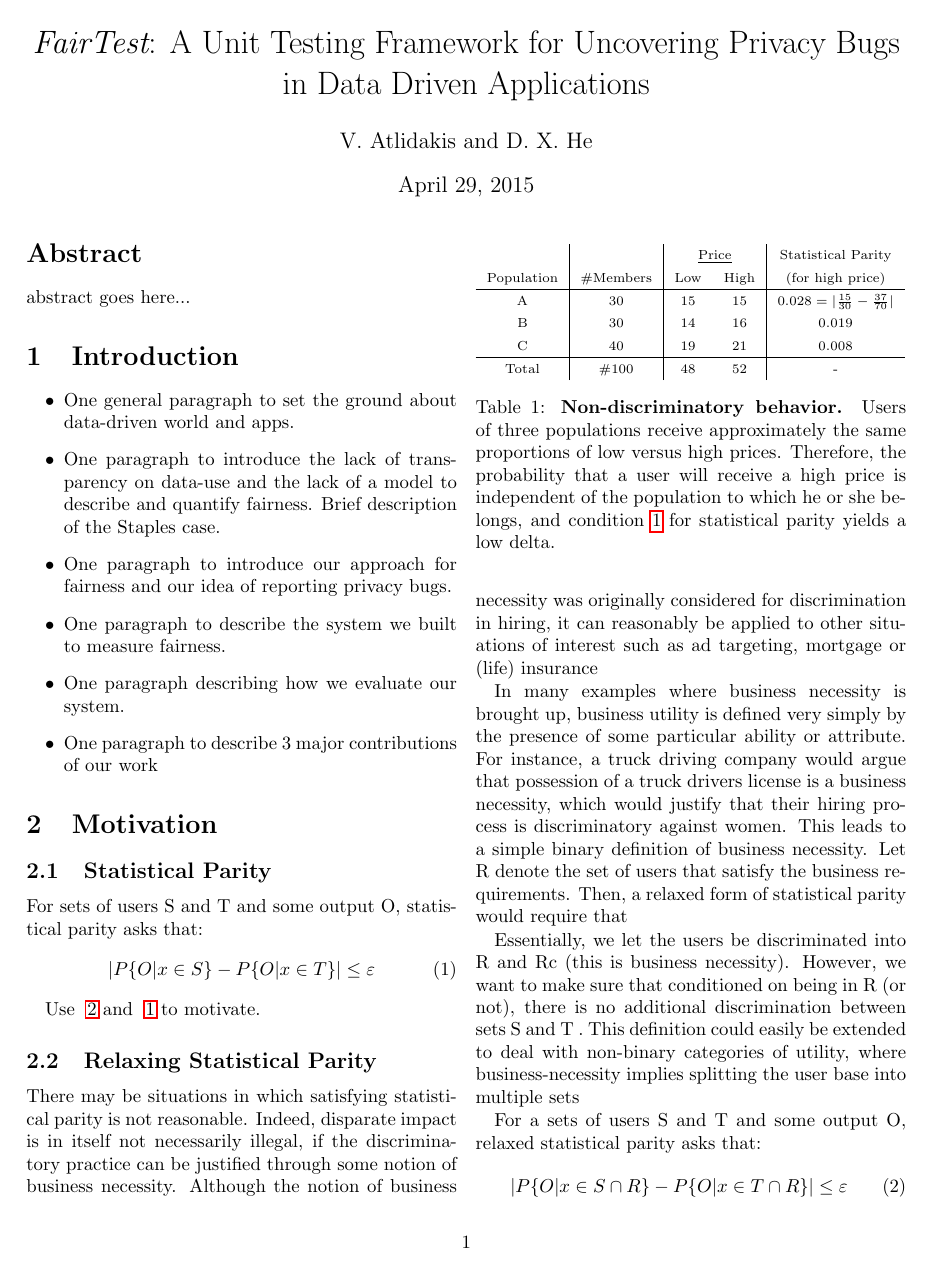
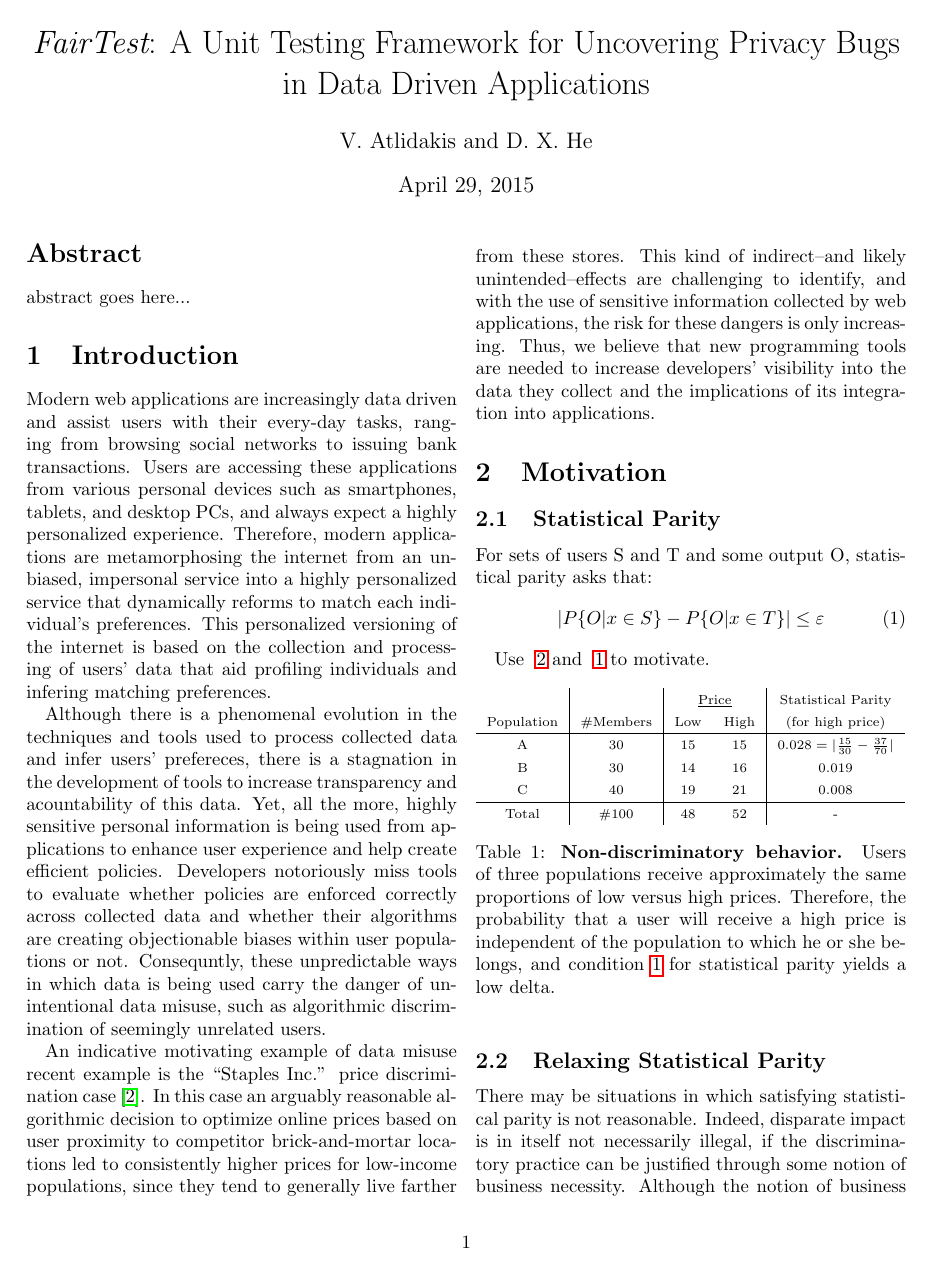
Before and after one commit to columbia/fairtest, a LaTeX paper (final_report/paper.tex, which reads final_report/intro.tex): page 1 of 4. Compiled offline with pdfLaTeX.

Commit message:
Start intro

```diff
--- a/final_report/intro.tex
+++ b/final_report/intro.tex
@@ -1,76 +1,82 @@
 
 \section{Introduction}
-\begin{itemize}
-  \item One general paragraph to set the ground about data-driven world and apps.
-  \item One paragraph to introduce the lack of transparency on data-use
-    and the lack of a model to describe and quantify fairness. Brief description of the
-    Staples case.
-  \item One paragraph to introduce our approach for fairness and our
-    idea of reporting privacy bugs.
-  \item One paragraph to describe the system we built to measure fairness.
-  \item One paragraph describing how we evaluate our system.
-  \item One paragraph to describe 3 major contributions of our work
-\end{itemize}
-%\heading{Motivation.}
-%Modern data driven web applications offer enormous capabilities for data
-%exchange and usage,
-%but there is a strong need for transparency and accountability.
-%All the more, highly sensitive personal information are being used from web
-%applications to enhance user experience and help create efficient advertising
-%policies. Unfortunately, the privacy implications of using that information are
-%poorly understood and rarely studied due to lack of transparency and
-%accountability. Consequently, there is a clear danger of unintentional data
-%misuse, such as algorithmic discriminations. An indicative recent
-%example is the Staples price discrimination case~\cite{Staples}.
-%In this case an arguably reasonable algorithmic decision to optimize online
-%prices based on user proximity to competitor brick-and-mortar locations led to
-%consistently higher prices for low-income populations, since they tend to
-%generally live farther from these stores. This kind of indirect--and likely
-%unintended--effects are challenging to identify, and with the use of sensitive
-%information collected by web applications, the risk for these dangers is only
-%increasing. Thus, we believe that new programming tools are needed to increase
-%developers’ visibility into the data they collect and the implications of its
-%integration into applications.
+
+%general paragraph to set the ground about data-driven world and apps
+Modern web applications are increasingly data driven and assist users
+with their every-day tasks, ranging from browsing social networks to
+issuing bank transactions. Users are accessing these applications from
+various personal devices such as smartphones, tablets, and desktop PCs,
+and always expect a highly personalized experience. Therefore, modern
+applications are metamorphosing the internet from an unbiased, impersonal
+service into a highly personalized service that dynamically reforms to match
+each individual's preferences. This personalized versioning of the internet
+is based on the collection and processing of users' data that aid profiling
+individuals and infering matching preferences.
+
+%paragraph to introduce the lack of transparency on data-use
+Although there is a phenomenal evolution in the techniques and tools used to
+process collected data and infer users' prefereces, there is a stagnation
+in the development of tools to increase transparency and acountability of
+this data. Yet, all the more,  highly sensitive personal information is being
+used from applications to enhance user experience and help create efficient
+policies. Developers notoriously miss tools to evaluate whether policies are
+enforced correctly across collected data and whether their algorithms are
+creating objectionable biases within user populations or not. Consequntly,
+these unpredictable ways in which data is being used carry the danger of
+unintentional data misuse, such as algorithmic discrimination of seemingly
+unrelated users.
+
+%Give a conctrete motivating example
+An indicative motivating example of data misuse recent example is the ``Staples Inc.'' price discrimination
+case~\cite{Staples}.
+In this case an arguably reasonable algorithmic decision to optimize online
+prices based on user proximity to competitor brick-and-mortar locations led to
+consistently higher prices for low-income populations, since they tend to
+generally live farther from these stores. This kind of indirect--and likely
+unintended--effects are challenging to identify, and with the use of sensitive
+information collected by web applications, the risk for these dangers is only
+increasing. Thus, we believe that new programming tools are needed to increase
+developers’ visibility into the data they collect and the implications of its
+integration into applications.
+
+%To motivate our work, we recall the recent Staples differential treatment case,
+%discovered by
+%Wall Street Journal investigators in 2012 [14]. From their article: “[The
+%investigators] found that the Staples Inc. website
+%displayed different prices to people after estimating their locations. [...]
+%Staples appeared to consider the person’s distance
+%from a rival brick-and-mortar store, either OfficeMax Inc. or Office Depot Inc.
+%If rival stores were within 20 miles or so,
+%Staples.com usually showed a discounted price. [...] In what appears to be an
+%unintended side effect of Staples’ pricing
+%methods – likely a function of retail competition with its rivals – the
+%Journal’s testing also showed that areas that tended to
+%see the discounted prices had a higher average income than areas that tended to
+%see higher prices.” Staples’ intentions aside,
+%we as programmers appreciate the difficulty of fully understanding the subtle
+%implications of such data-driven heuristics.
+%Other examples of differential treatment in web applications – intentional or
+%unintentional – have been identified in a
+%variety of other contexts, including advertising [13], pricing [12, 8], and
+%hiring [1]. Moreover, many new types of personal
+%data (e.g., heartbeats, sleep patterns) being collected by devices are very new
+%for most developers, and the effects of their use
+%at scale are poorly understood. Incorporating such data into applications –
+%e.g., to improve recommendations, promotions,
+%prices, suggestions – will raise the risk of unintended and discriminatory
+%effects.
 %
-%\heading{Goals.}
-%Our purpose is to build \thetool: A discrimination testing suite uncovering
-%differential treatment of various populations based on protected
-%attributes, such as religion, sexual orientation, or income. Our idea is to
-%measure correlation between outputs of a specific program (such as a price
-%recommendation engine) and the values of the protected attributes. Any strong
-%correlation between protected attributes and outputs is threated as a privacy
-%bug and is reported to the
-%developer as potential discrimination. To provide a better perspective to the
-%programmer, we will try to develop meaningful heuristics that rank observed
-%correlations based on their likelihood to be unintended or unfair
-%discriminations versus natural, preference-based effects. We will design
-%{\it FairTest} to be easy to use by regular application programmers,
-%will integrate
-%it into popular testing frameworks, and write a set of sample applications
-%indicating meaningful use cases.
+%We call such effects privacy bugs and propose to build tools for concerned
+%programmers to discover them. Just like pro-
+%grammers test their code for functional or reliability bugs, our vision is to
+%have programmers test their code for privacy bugs.
+%Our primary research objective, and challenge, will be to create a tool that is
+%effective at discovering meaningful privacy
+%bugs, easy to use by regular programmers, and practical to apply at scale and
+%to many different applications.
 %
-%\heading{Expected Conclusions.}
-%By using \thetool a developer will be able to test an application for
-%discrimination cases by uncovering correlations between protected attributes
-%and outputs. We expect to be able to identify clear cut discrimination cases,
-%as well as previously unknown obscure discrimination cases. \thetool should
-%work independently from the backend algorithms used for recomendations,
-%and it should feature a
-%simple API allowing developers easily test their code for privacy bugs.
-%
-%%\heading{Research Plan.}
-%%The first milestone is to build a demonstrating scenario for the Staple
-%%case~\cite{Staples} no later than the project status presentation date, on 3/10.
-%%This will include a demo set of users created by tuning yelp's publicly
-%%available data set~\cite{Yelp} to resemble Staple's user set, and a list of
-%%random competitor addresses. Then, we will build a sample application
-%%recommending product prices based on user and competitor locality.
-%%The second milestone is to build the necessary infrastructure to identify and
-%%rank correlations between user attributes, such as address, sex, and age, with
-%%outputs, such as price. The third milestone is the design of \thetool's API
-%%for writing tests to rank the aforesaid correlations and the integration of
-%%\thetool's API with a popular web framework, such as Django. We intend to write
-%%some basic test cases --unittests-- to demonstrate clear cut cases of strong
-%%correlations between inputs and outputs. The fourth milestone, is to present our
-%%experiences and lessons learned as well as interesting (and previously unknown)
-%%unintentional cases of discrimination uncovered by \thetool.
+
+%One paragraph to introduce our approach for fairness and our idea of reporting privacy bugs.
+%One paragraph to describe the system we built to measure fairness.
+%One paragraph describing how we evaluate our system.
+%One paragraph to describe 3 major contributions of our work
```
Also changed, not shown: final_report/results/Makefile, 2 other files.
